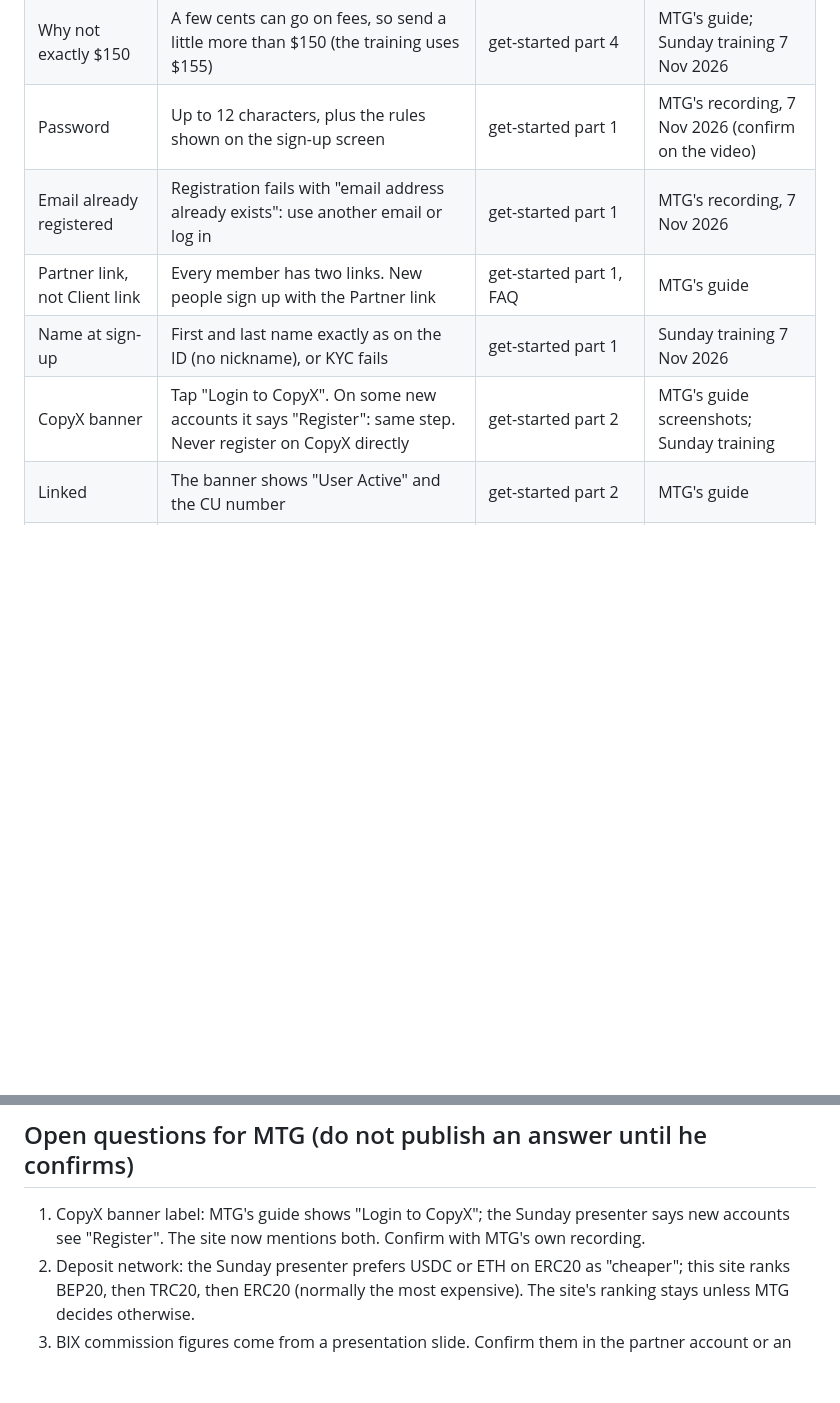
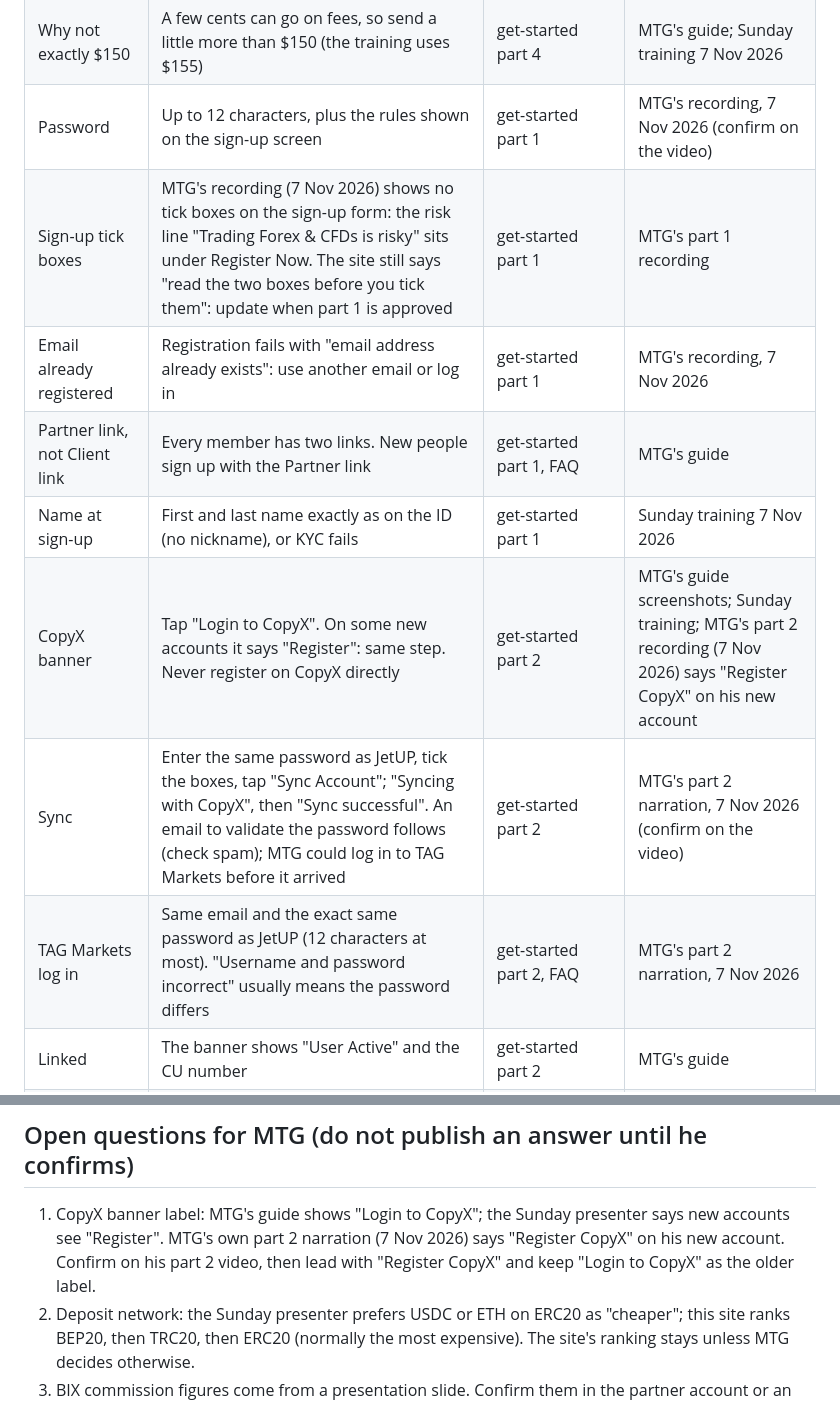
Before and after one commit to mtglegacyai/mtgtribe, a Markdown page: tools/learning-system/jetup-facts.md, 2 parts joined by grey strips. GitHub-like rendering; blank space fills up the shorter version.

```diff
--- a/tools/learning-system/jetup-facts.md
+++ b/tools/learning-system/jetup-facts.md
@@ -14,10 +14,13 @@ the voice bank).
 | Start amount | About $155 in USDT or USDC: $50 into Sonic AI, $100 left in the balance for the promo, a few dollars spare | get-started, FAQ, home, training video, onboarding PDF | MTG's guide |
 | Why not exactly $150 | A few cents can go on fees, so send a little more than $150 (the training uses $155) | get-started part 4 | MTG's guide; Sunday training 7 Nov 2026 |
 | Password | Up to 12 characters, plus the rules shown on the sign-up screen | get-started part 1 | MTG's recording, 7 Nov 2026 (confirm on the video) |
+| Sign-up tick boxes | MTG's recording (7 Nov 2026) shows no tick boxes on the sign-up form: the risk line "Trading Forex & CFDs is risky" sits under Register Now. The site still says "read the two boxes before you tick them": update when part 1 is approved | get-started part 1 | MTG's part 1 recording |
 | Email already registered | Registration fails with "email address already exists": use another email or log in | get-started part 1 | MTG's recording, 7 Nov 2026 |
 | Partner link, not Client link | Every member has two links. New people sign up with the Partner link | get-started part 1, FAQ | MTG's guide |
 | Name at sign-up | First and last name exactly as on the ID (no nickname), or KYC fails | get-started part 1 | Sunday training 7 Nov 2026 |
-| CopyX banner | Tap "Login to CopyX". On some new accounts it says "Register": same step. Never register on CopyX directly | get-started part 2 | MTG's guide screenshots; Sunday training |
+| CopyX banner | Tap "Login to CopyX". On some new accounts it says "Register": same step. Never register on CopyX directly | get-started part 2 | MTG's guide screenshots; Sunday training; MTG's part 2 recording (7 Nov 2026) says "Register CopyX" on his new account |
+| Sync | Enter the same password as JetUP, tick the boxes, tap "Sync Account"; "Syncing with CopyX", then "Sync successful". An email to validate the password follows (check spam); MTG could log in to TAG Markets before it arrived | get-started part 2 | MTG's part 2 narration, 7 Nov 2026 (confirm on the video) |
+| TAG Markets log in | Same email and the exact same password as JetUP (12 characters at most). "Username and password incorrect" usually means the password differs | get-started part 2, FAQ | MTG's part 2 narration, 7 Nov 2026 |
 | Linked | The banner shows "User Active" and the CU number | get-started part 2 | MTG's guide |
 | KYC | TAG Markets questions, then Sumsub ID and face scan, on the phone | get-started part 3 | MTG's guide |
 | Deposit path | portal.tagmarkets.com, Deposit, USD, Other, 155, Next, Crypto, Submit | get-started part 4 | MTG's guide |
@@ -79,8 +82,9 @@ the voice bank).
 
 ## Open questions for MTG (do not publish an answer until he confirms)
 
-1. CopyX banner label: MTG's guide shows "Login to CopyX"; the Sunday presenter says new accounts see "Register". The site now
-   mentions both. Confirm with MTG's own recording.
+1. CopyX banner label: MTG's guide shows "Login to CopyX"; the Sunday presenter says new accounts see "Register". MTG's own
+   part 2 narration (7 Nov 2026) says "Register CopyX" on his new account. Confirm on his part 2 video, then lead with
+   "Register CopyX" and keep "Login to CopyX" as the older label.
 2. Deposit network: the Sunday presenter prefers USDC or ETH on ERC20 as "cheaper"; this site ranks BEP20, then TRC20, then
    ERC20 (normally the most expensive). The site's ranking stays unless MTG decides otherwise.
 3. BIX commission figures come from a presentation slide. Confirm them in the partner account or an official JetUP document.
```
Also changed, not shown: tools/jetup-tutorial/README.md (+29 -2 lines).
